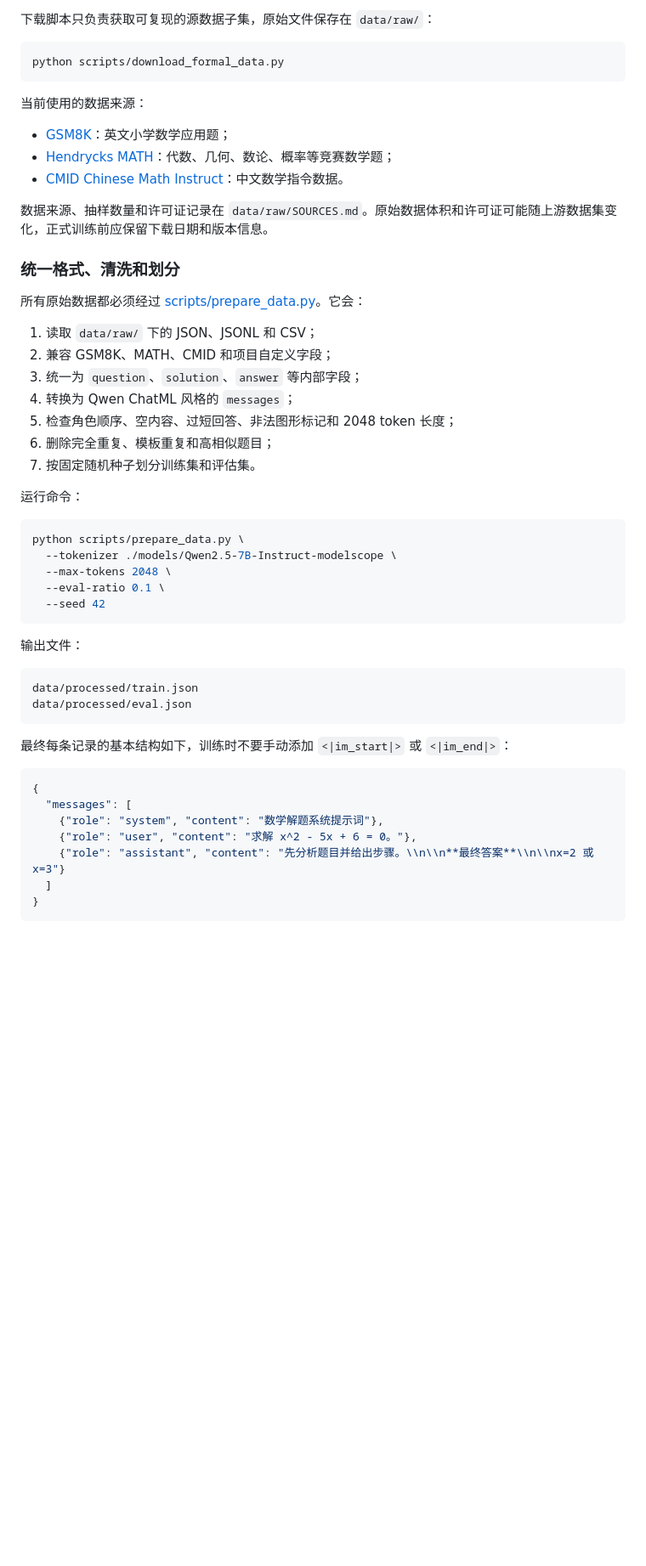
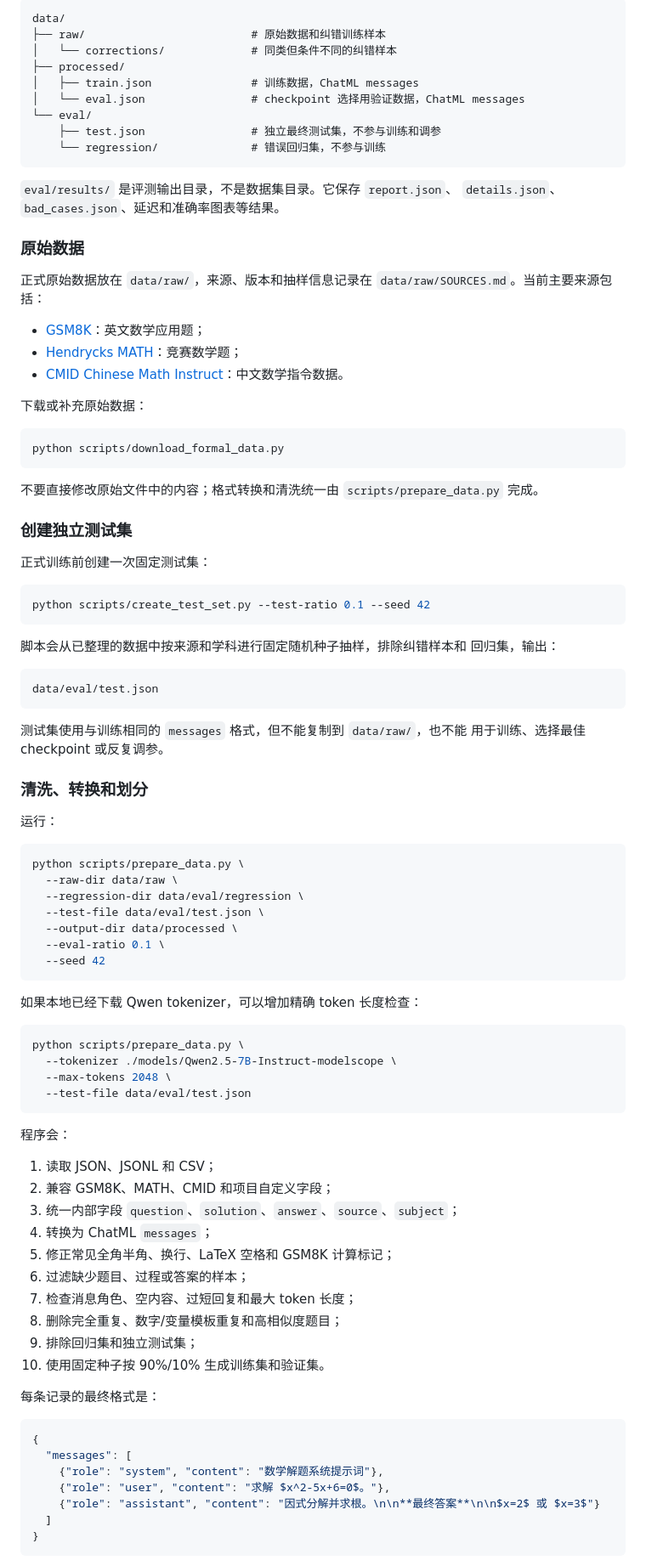
Before and after one commit to 13826318502/MathLLM, a Markdown page: README.md, the part around one of its changes. Shown at 85% size. Rendered like a GitHub page; blank space fills up the shorter version.

````diff
--- a/README.md
+++ b/README.md
@@ -60,55 +80,99 @@ pip install -r requirements.txt
 
-下载脚本只负责获取可复现的源数据子集，原始文件保存在 `data/raw/`：
+```text
+data/
+├── raw/                         # 原始数据和纠错训练样本
+│   └── corrections/             # 同类但条件不同的纠错样本
+├── processed/
+│   ├── train.json               # 训练数据，ChatML messages
+│   └── eval.json                # checkpoint 选择用验证数据，ChatML messages
+└── eval/
+    ├── test.json                # 独立最终测试集，不参与训练和调参
+    └── regression/              # 错误回归集，不参与训练
+```
+
+`eval/results/` 是评测输出目录，不是数据集目录。它保存 `report.json`、
+`details.json`、`bad_cases.json`、延迟和准确率图表等结果。
+
+### 原始数据
+
+正式原始数据放在 `data/raw/`，来源、版本和抽样信息记录在
+`data/raw/SOURCES.md`。当前主要来源包括：
+
+- [GSM8K](https://huggingface.co/datasets/openai/gsm8k)：英文数学应用题；
+- [Hendrycks MATH](https://huggingface.co/datasets/EleutherAI/hendrycks_math)：竞赛数学题；
+- [CMID Chinese Math Instruct](https://huggingface.co/datasets/Mxode/CMID-Chinese_Math_Instruct_Dataset)：中文数学指令数据。
+
+下载或补充原始数据：
 
 ```bash
 python scripts/download_formal_data.py
 ```
 
-当前使用的数据来源：
+不要直接修改原始文件中的内容；格式转换和清洗统一由
+`scripts/prepare_data.py` 完成。
 
-- [GSM8K](https://huggingface.co/datasets/openai/gsm8k)：英文小学数学应用题；
-- [Hendrycks MATH](https://huggingface.co/datasets/EleutherAI/hendrycks_math)：代数、几何、数论、概率等竞赛数学题；
-- [CMID Chinese Math Instruct](https://huggingface.co/datasets/Mxode/CMID-Chinese_Math_Instruct_Dataset)：中文数学指令数据。
+### 创建独立测试集
 
-数据来源、抽样数量和许可证记录在 `data/raw/SOURCES.md`。原始数据体积和许可证可能随上游数据集变化，正式训练前应保留下载日期和版本信息。
+正式训练前创建一次固定测试集：
 
-### 统一格式、清洗和划分
+```bash
+python scripts/create_test_set.py --test-ratio 0.1 --seed 42
+```
 
-所有原始数据都必须经过 [scripts/prepare_data.py](scripts/prepare_data.py)。它会：
+脚本会从已整理的数据中按来源和学科进行固定随机种子抽样，排除纠错样本和
+回归集，输出：
 
-1. 读取 `data/raw/` 下的 JSON、JSONL 和 CSV；
-2. 兼容 GSM8K、MATH、CMID 和项目自定义字段；
-3. 统一为 `question`、`solution`、`answer` 等内部字段；
-4. 转换为 Qwen ChatML 风格的 `messages`；
-5. 检查角色顺序、空内容、过短回答、非法图形标记和 2048 token 长度；
-6. 删除完全重复、模板重复和高相似题目；
-7. 按固定随机种子划分训练集和评估集。
+```text
+data/eval/test.json
+```
 
-运行命令：
+测试集使用与训练相同的 `messages` 格式，但不能复制到 `data/raw/`，也不能
+用于训练、选择最佳 checkpoint 或反复调参。
+
+### 清洗、转换和划分
+
+运行：
+
+```bash
+python scripts/prepare_data.py \
+  --raw-dir data/raw \
+  --regression-dir data/eval/regression \
+  --test-file data/eval/test.json \
+  --output-dir data/processed \
+  --eval-ratio 0.1 \
+  --seed 42
+```
+
+如果本地已经下载 Qwen tokenizer，可以增加精确 token 长度检查：
 
 ```bash
 python scripts/prepare_data.py \
   --tokenizer ./models/Qwen2.5-7B-Instruct-modelscope \
   --max-tokens 2048 \
-  --eval-ratio 0.1 \
-  --seed 42
+  --test-file data/eval/test.json
 ```
 
-输出文件：
+程序会：
 
-```text
-data/processed/train.json
-data/processed/eval.json
-```
+1. 读取 JSON、JSONL 和 CSV；
+2. 兼容 GSM8K、MATH、CMID 和项目自定义字段；
+3. 统一内部字段 `question`、`solution`、`answer`、`source`、`subject`；
+4. 转换为 ChatML `messages`；
+5. 修正常见全角半角、换行、LaTeX 空格和 GSM8K 计算标记；
+6. 过滤缺少题目、过程或答案的样本；
+7. 检查消息角色、空内容、过短回复和最大 token 长度；
+8. 删除完全重复、数字/变量模板重复和高相似度题目；
+9. 排除回归集和独立测试集；
+10. 使用固定种子按 90%/10% 生成训练集和验证集。
 
-最终每条记录的基本结构如下，训练时不要手动添加 `<|im_start|>` 或 `<|im_end|>`：
+每条记录的最终格式是：
 
 ```json
 {
   "messages": [
     {"role": "system", "content": "数学解题系统提示词"},
-    {"role": "user", "content": "求解 x^2 - 5x + 6 = 0。"},
-    {"role": "assistant", "content": "先分析题目并给出步骤。\\n\\n**最终答案**\\n\\nx=2 或 x=3"}
+    {"role": "user", "content": "求解 $x^2-5x+6=0$。"},
+    {"role": "assistant", "content": "因式分解并求根。\n\n**最终答案**\n\n$x=2$ 或 $x=3$"}
   ]
 }
 ```
````
Also changed, not shown: other parts of README.md (+258 -125 lines).
